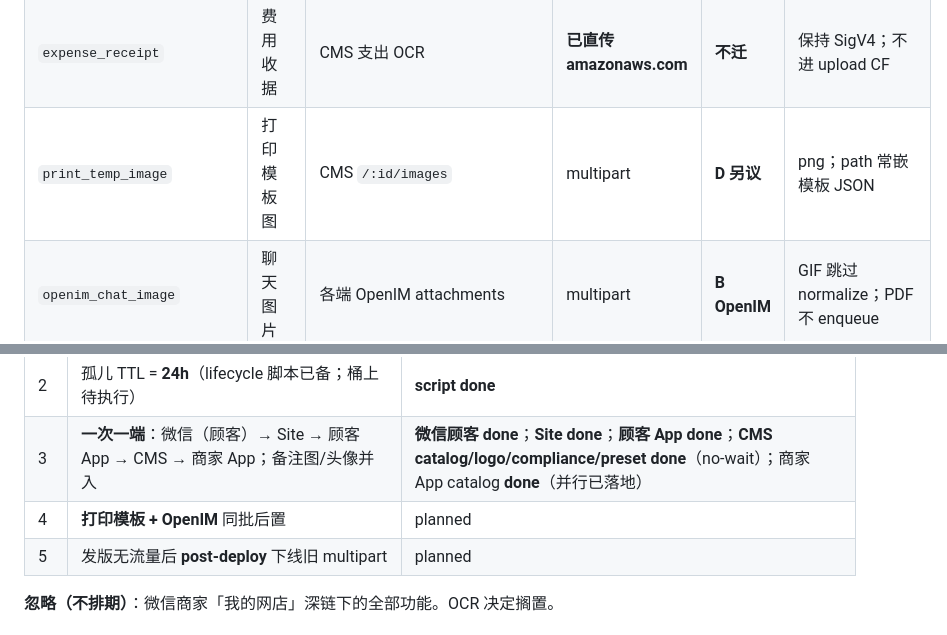
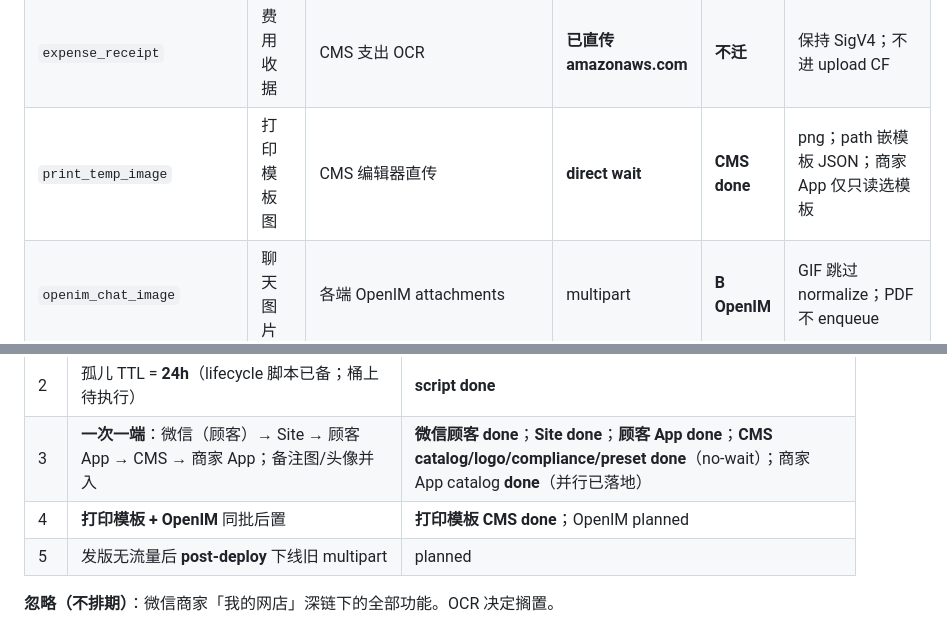
Before and after one commit to lancety/xituan_agent, a Markdown page: devGuide/image-upload-surface-inventory.md, 2 parts joined by grey strips. GitHub-like rendering.

Commit message:
docs(devGuide): note CMS print-temp direct-upload progress

```diff
--- a/devGuide/image-upload-surface-inventory.md
+++ b/devGuide/image-upload-surface-inventory.md
@@ -61,7 +61,7 @@ C3 接线说明：[async-lambda-jobs-framework.md](./async-lambda-jobs-framework
 | `order_note_images` | 订单行备注图 | 下单自 cart 转移 | 非独立上传 UI | — | 一般不新开上传 |
 | `user_avatar` | 头像 | **微信/Site/顾客 App 已直传**（complete 落库） | direct | **C** | waitNormalize；端上后 getMe |
 | `expense_receipt` | 费用收据 | CMS 支出 OCR | **已直传 amazonaws.com** | **不迁** | 保持 SigV4；不进 upload CF |
-| `print_temp_image` | 打印模板图 | CMS `/:id/images` | multipart | **D 另议** | png；path 常嵌模板 JSON |
+| `print_temp_image` | 打印模板图 | CMS 编辑器直传 | **direct wait** | **CMS done** | png；path 嵌模板 JSON；商家 App 仅只读选模板 |
 | `openim_chat_image` | 聊天图片 | 各端 OpenIM attachments | multipart | **B OpenIM** | GIF 跳过 normalize；PDF 不 enqueue |
 | `barcode` | 店面码等 | 多为系统生成 | — | 通常不迁 | 非用户选图主路径 |
 
@@ -88,7 +88,7 @@ Multer 路由枚举（排障用）：[request-context-multer-audit.md](../docs/r
 | 1 | purpose=`image` + bindKind + complete 双模式（promote 出 upload-incoming → IMAGE_NORMALIZE） | **backend done**（端上未接） |
 | 2 | 孤儿 TTL = **24h**（lifecycle 脚本已备；桶上待执行） | **script done** |
 | 3 | **一次一端**：微信（顾客）→ Site → 顾客 App → CMS → 商家 App；备注图/头像并入 | **微信顾客 done**；**Site done**；**顾客 App done**；**CMS catalog/logo/compliance/preset done**（no-wait）；商家 App catalog **done**（并行已落地） |
-| 4 | **打印模板 + OpenIM** 同批后置 | planned |
+| 4 | **打印模板 + OpenIM** 同批后置 | **打印模板 CMS done**；OpenIM planned |
 | 5 | 发版无流量后 **post-deploy** 下线旧 multipart | planned |
 
 **忽略（不排期）**：微信商家「我的网店」深链下的全部功能。OCR 决定搁置。
```
Also changed, not shown: 1 other file.
